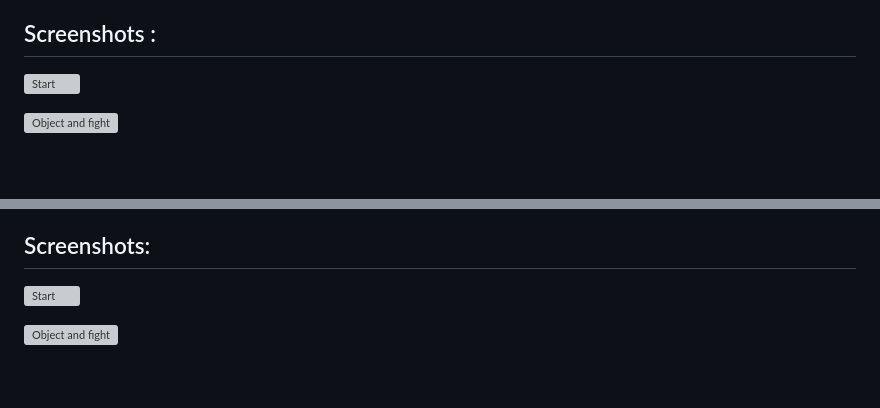
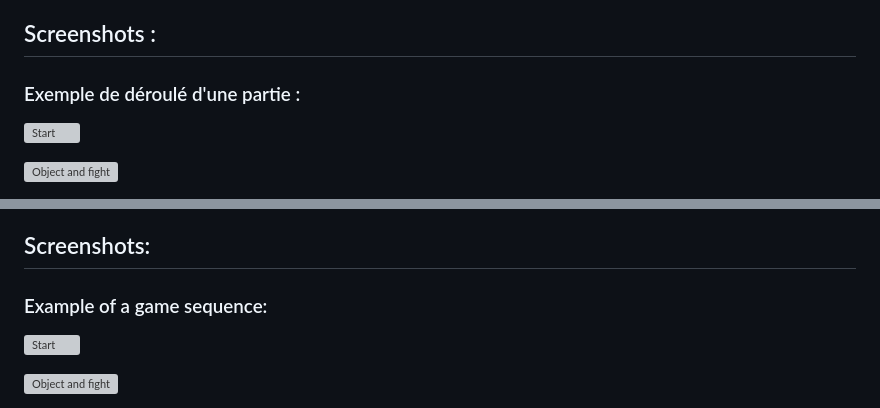
Before and after one commit to RomChicCampNum/Java-DnD-Board-Game-Project, a Markdown page: README.md, 2 parts joined by grey strips. Drawn GitHub-style; blank space fills up the shorter version; grey boxes are pictures that could not be loaded.

```diff
--- a/README.md
+++ b/README.md
@@ -34,6 +34,7 @@ Le joueur peut choisir un personnage entre deux classes : **Guerrier** ou **Magi
 
 ## Screenshots :
 
+### Exemple de déroulé d'une partie :
 ![Start](https://github.com/user-attachments/assets/8c240327-9fac-4122-91fb-a48fe7a1ea00)
 
 ![Object and fight](https://github.com/user-attachments/assets/57e945d6-0823-4bbe-83e1-9ad526ff5e11)
@@ -80,6 +88,7 @@ The player can choose a character from two classes: **Warrior** or **Magician**.
 
 ## Screenshots:
 
+### Example of a game sequence:
 ![Start](https://github.com/user-attachments/assets/8c240327-9fac-4122-91fb-a48fe7a1ea00)
 
 ![Object and fight](https://github.com/user-attachments/assets/57e945d6-0823-4bbe-83e1-9ad526ff5e11)
```
Also changed, not shown: other parts of README.md (+13 -0 lines).
